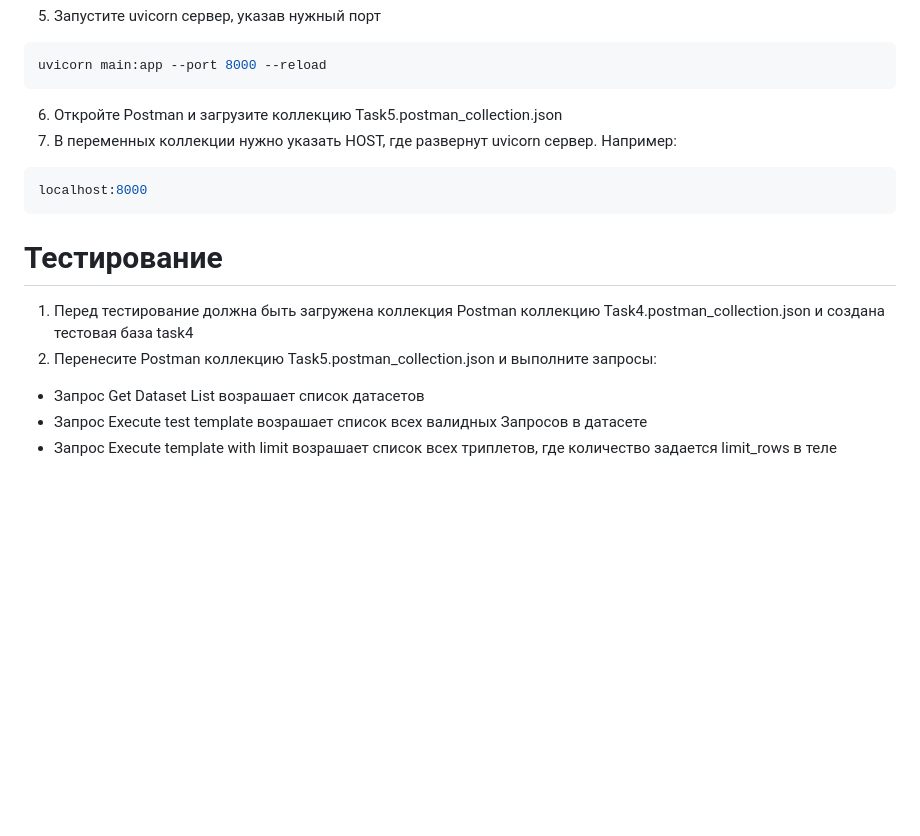
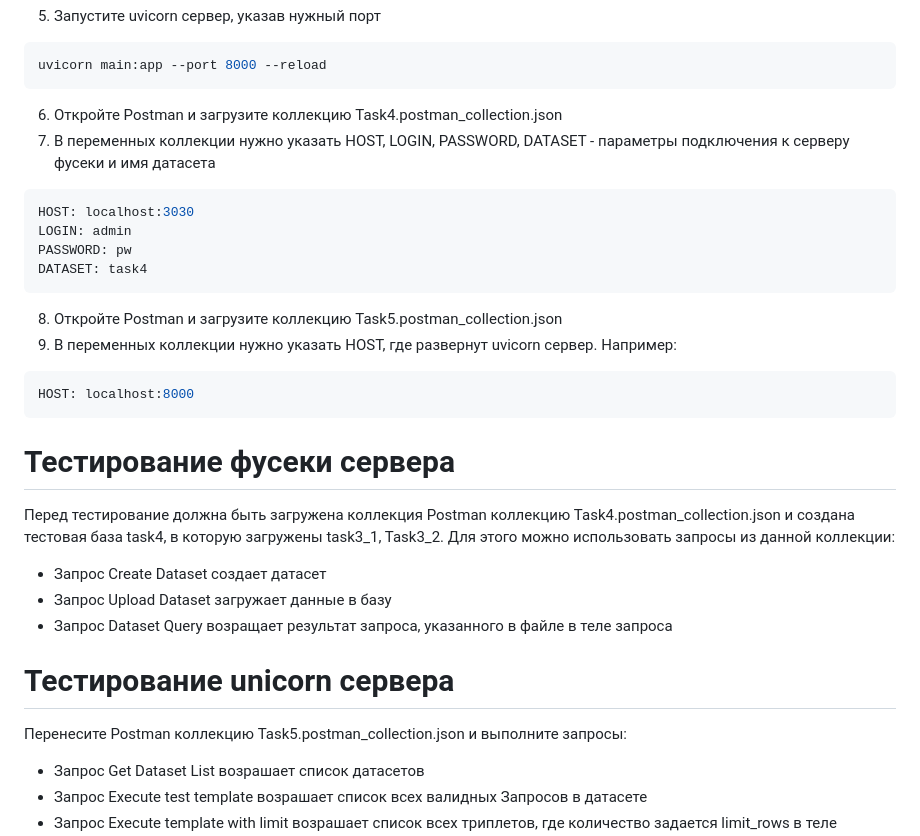
Before and after one commit to Don125-prog/ontologies, a Markdown page: task4/README.md, the part around the change. Rendered like a GitHub page; blank space fills up the shorter version.

````diff
--- a/task4/README.md
+++ b/task4/README.md
@@ -79,14 +79,28 @@ pip install -r requirements.txt
 ```sh
 uvicorn main:app --port 8000 --reload
 ```
-6) Откройте Postman и загрузите коллекцию Task5.postman_collection.json
-7) В переменных коллекции нужно указать HOST, где развернут uvicorn сервер. Например:
+6) Откройте Postman и загрузите коллекцию Task4.postman_collection.json
+7) В переменных коллекции нужно указать HOST, LOGIN, PASSWORD, DATASET - параметры подключения к серверу фусеки и имя датасета
+
 ```sh
-localhost:8000
+HOST: localhost:3030
+LOGIN: admin
+PASSWORD: pw
+DATASET: task4
 ```
-# Тестирование
-1) Перед тестирование должна быть загружена коллекция Postman коллекцию Task4.postman_collection.json  и создана тестовая база task4
-2) Перенесите Postman коллекцию Task5.postman_collection.json  и выполните запросы:
+8) Откройте Postman и загрузите коллекцию Task5.postman_collection.json
+9) В переменных коллекции нужно указать HOST, где развернут uvicorn сервер. Например:
+```sh
+HOST: localhost:8000
+```
+# Тестирование фусеки сервера
+ Перед тестирование должна быть загружена коллекция Postman коллекцию Task4.postman_collection.json  и создана тестовая база task4, в которую загружены task3_1, Task3_2. Для этого можно использовать запросы из данной коллекции:
+ -	Запрос Create Dataset создает датасет
+ -	Запрос Upload Dataset загружает данные в базу
+ -	Запрос Dataset Query возращает результат запроса, указанного в файле в теле запроса
+
+# Тестирование unicorn сервера
+ Перенесите Postman коллекцию Task5.postman_collection.json  и выполните запросы:
 -	Запрос Get Dataset List возрашает список датасетов
 -	Запрос Execute test template возрашает список всех валидных Запросов в датасете
 -	Запрос Execute template with limit возрашает список всех триплетов, где количество задается limit_rows в теле запроса
````
